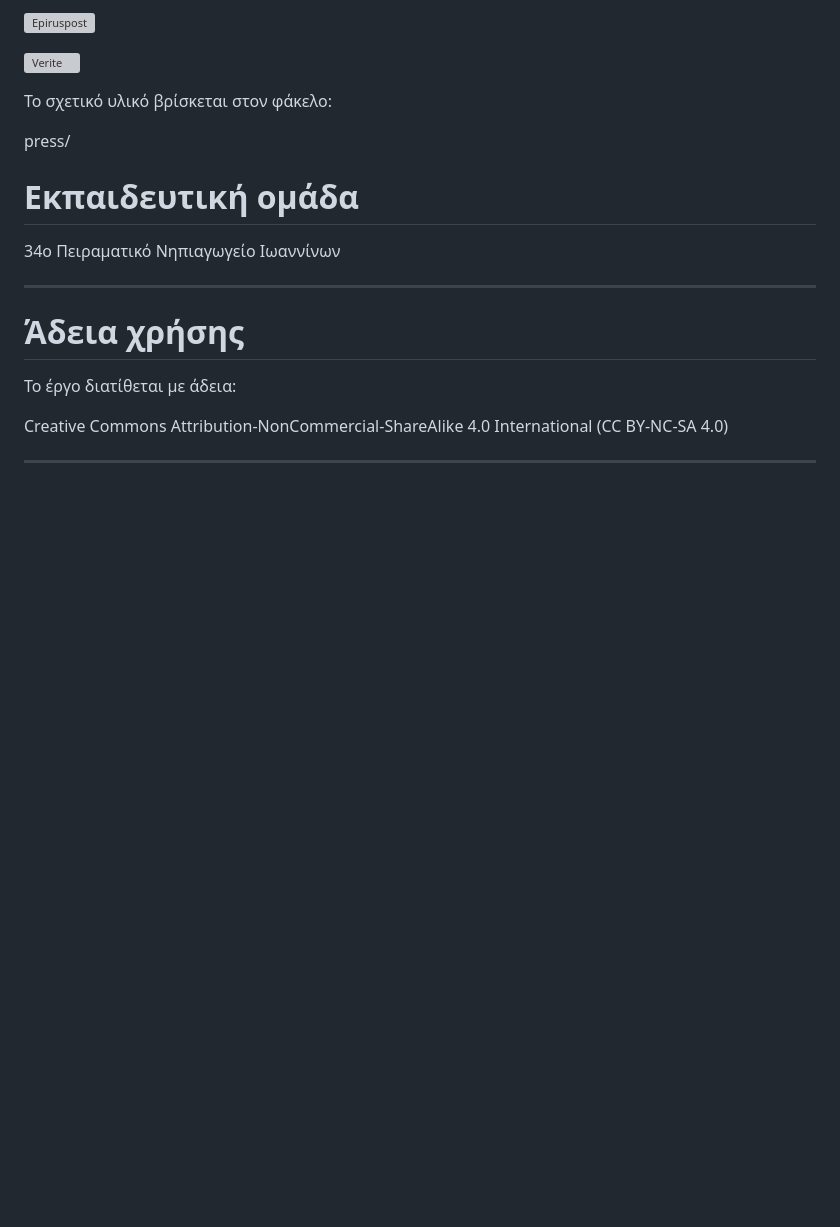
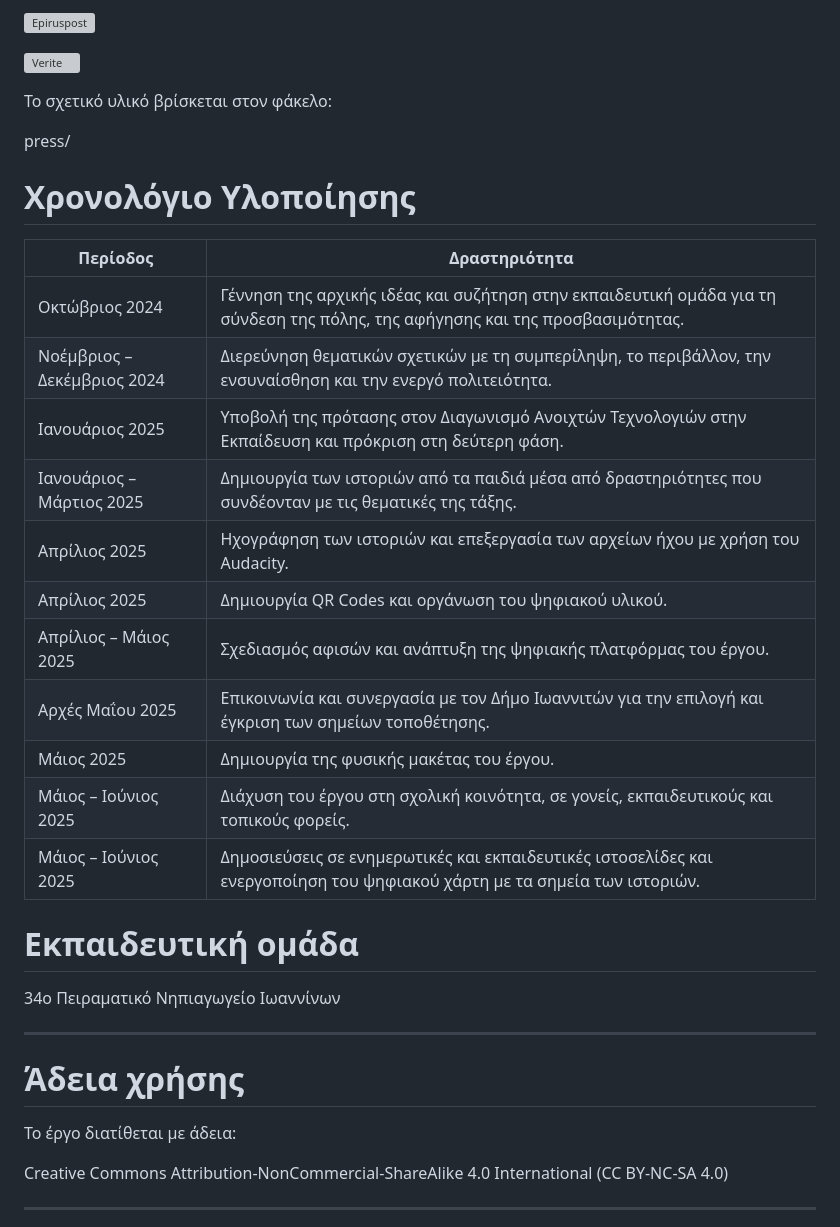
Before and after one commit to 34peirnipioan/h_poli_mas_milaei, a Markdown page: README.md, the part around one of its changes. Rendered like a GitHub page; blank space fills up the shorter version; grey boxes are pictures that could not be loaded.

```diff
--- a/README.md
+++ b/README.md
@@ -342,6 +368,23 @@ docs/ → Τεκμηρίωση
 
 press/
 
+# Χρονολόγιο Υλοποίησης
+
+| Περίοδος                    | Δραστηριότητα                                                                                                                  |
+| --------------------------- | ------------------------------------------------------------------------------------------------------------------------------ |
+| Οκτώβριος 2024              | Γέννηση της αρχικής ιδέας και συζήτηση στην εκπαιδευτική ομάδα για τη σύνδεση της πόλης, της αφήγησης και της προσβασιμότητας. |
+| Νοέμβριος – Δεκέμβριος 2024 | Διερεύνηση θεματικών σχετικών με τη συμπερίληψη, το περιβάλλον, την ενσυναίσθηση και την ενεργό πολιτειότητα.                  |
+| Ιανουάριος 2025             | Υποβολή της πρότασης στον Διαγωνισμό Ανοιχτών Τεχνολογιών στην Εκπαίδευση και πρόκριση στη δεύτερη φάση.                       |
+| Ιανουάριος – Μάρτιος 2025   | Δημιουργία των ιστοριών από τα παιδιά μέσα από δραστηριότητες που συνδέονταν με τις θεματικές της τάξης.                       |
+| Απρίλιος 2025               | Ηχογράφηση των ιστοριών και επεξεργασία των αρχείων ήχου με χρήση του Audacity.                                                |
+| Απρίλιος 2025               | Δημιουργία QR Codes και οργάνωση του ψηφιακού υλικού.                                                                          |
+| Απρίλιος – Μάιος 2025       | Σχεδιασμός αφισών και ανάπτυξη της ψηφιακής πλατφόρμας του έργου.                                                              |
+| Αρχές Μαΐου 2025            | Επικοινωνία και συνεργασία με τον Δήμο Ιωαννιτών για την επιλογή και έγκριση των σημείων τοποθέτησης.                          |
+| Μάιος 2025                  | Δημιουργία της φυσικής μακέτας του έργου.                                                                                      |
+| Μάιος – Ιούνιος 2025        | Διάχυση του έργου στη σχολική κοινότητα, σε γονείς, εκπαιδευτικούς και τοπικούς φορείς.                                        |
+| Μάιος – Ιούνιος 2025        | Δημοσιεύσεις σε ενημερωτικές και εκπαιδευτικές ιστοσελίδες και ενεργοποίηση του ψηφιακού χάρτη με τα σημεία των ιστοριών.      |
+
+
 # Εκπαιδευτική ομάδα
 
 34ο Πειραματικό Νηπιαγωγείο Ιωαννίνων
```
Also changed, not shown: other parts of README.md (+26 -0 lines).
